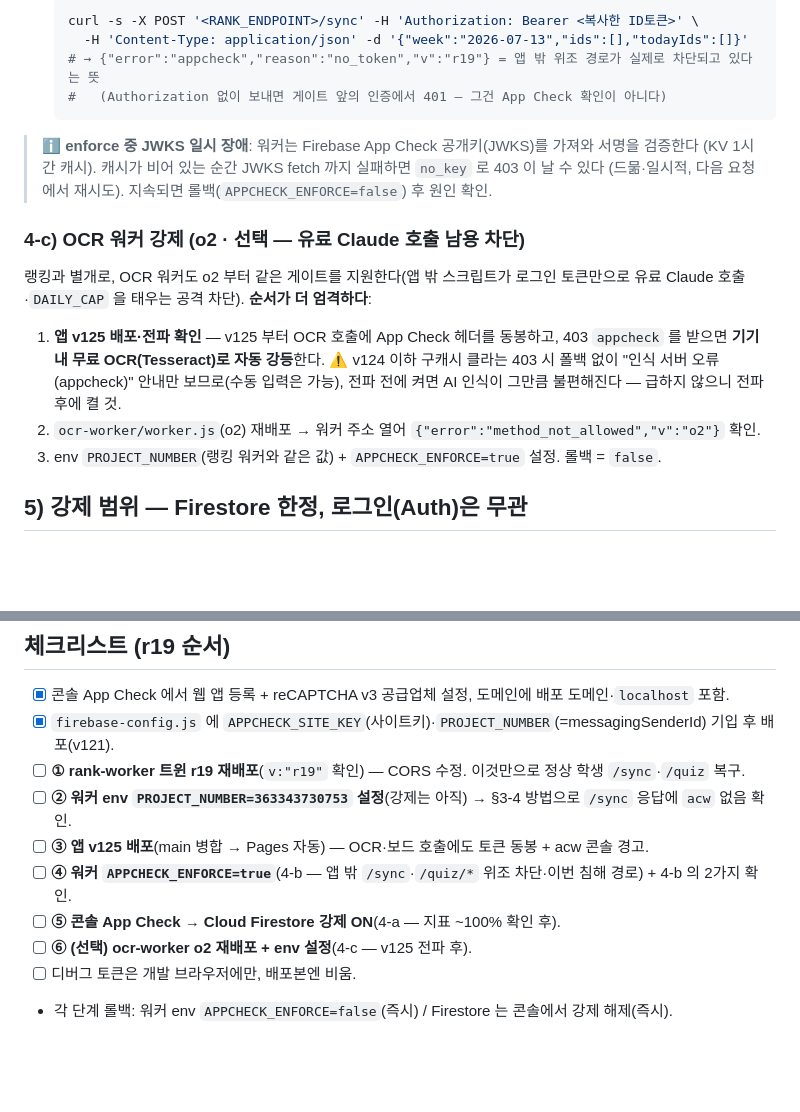
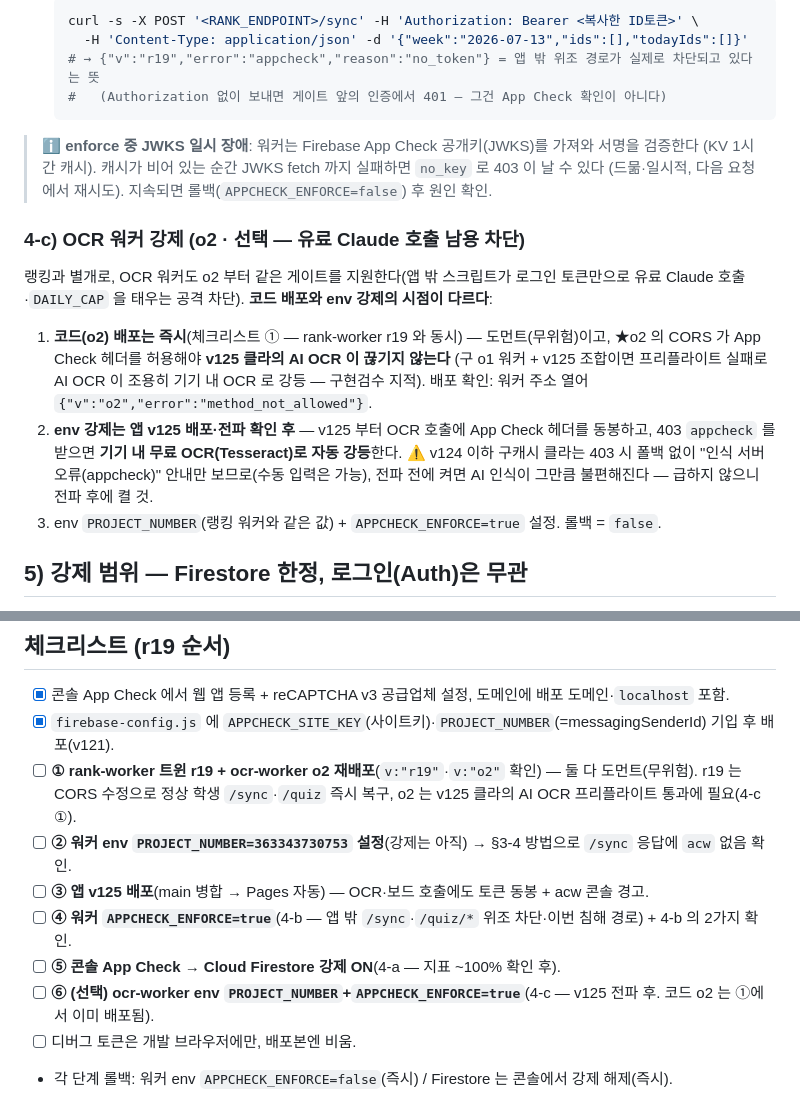
Before and after one commit to ranha0924/wordQuest, a Markdown page: docs/appcheck-setup.md, 2 parts joined by grey strips. Drawn GitHub-style; blank space fills up the shorter version.

Commit message:
구현 독립검수(92/100) 지적 반영: OCR o2 코드 배포를 런북 1단계로 이동
- docs/appcheck-setup.md: o2 코드 배포(도먼트·무위험)를 rank-worker r19와
  동시 단계로 — 구 o1 워커 + v125 클라 조합이면 프리플라이트 실패로
  AI OCR이 조용히 기기 내 OCR로 강등되는 창 제거. ⑥은 env 강제만 잔류.
- §4-b curl 기대 응답 키 순서 정정(v가 첫 키)
- HANDOFF: 구현검수 92 기록 + 런북 순서 동기화

Co-Authored-By: Claude Fable 5 <noreply@anthropic.com>
Claude-Session: https://claude.ai/code/session_012Zv3Kg8N8CrcfRHPLkj1Qj

````diff
--- a/docs/appcheck-setup.md
+++ b/docs/appcheck-setup.md
@@ -143,7 +143,7 @@ Firestore 강제와 **별개**로, 랭킹 워커도 App Check 를 강제하려
    ```bash
    curl -s -X POST '<RANK_ENDPOINT>/sync' -H 'Authorization: Bearer <복사한 ID토큰>' \
      -H 'Content-Type: application/json' -d '{"week":"2026-07-13","ids":[],"todayIds":[]}'
-   # → {"error":"appcheck","reason":"no_token","v":"r19"} = 앱 밖 위조 경로가 실제로 차단되고 있다는 뜻
+   # → {"v":"r19","error":"appcheck","reason":"no_token"} = 앱 밖 위조 경로가 실제로 차단되고 있다는 뜻
    #   (Authorization 없이 보내면 게이트 앞의 인증에서 401 — 그건 App Check 확인이 아니다)
    ```
 
@@ -153,12 +153,15 @@ Firestore 강제와 **별개**로, 랭킹 워커도 App Check 를 강제하려
 
 ### 4-c) OCR 워커 강제 (o2 · 선택 — 유료 Claude 호출 남용 차단)
 랭킹과 별개로, OCR 워커도 o2 부터 같은 게이트를 지원한다(앱 밖 스크립트가 로그인 토큰만으로
-유료 Claude 호출·`DAILY_CAP` 을 태우는 공격 차단). **순서가 더 엄격하다**:
-1. **앱 v125 배포·전파 확인** — v125 부터 OCR 호출에 App Check 헤더를 동봉하고, 403 `appcheck` 를
-   받으면 **기기 내 무료 OCR(Tesseract)로 자동 강등**한다. ⚠️ v124 이하 구캐시 클라는 403 시
-   폴백 없이 "인식 서버 오류(appcheck)" 안내만 보므로(수동 입력은 가능), 전파 전에 켜면 AI 인식이
-   그만큼 불편해진다 — 급하지 않으니 전파 후에 켤 것.
-2. `ocr-worker/worker.js`(o2) 재배포 → 워커 주소 열어 `{"error":"method_not_allowed","v":"o2"}` 확인.
+유료 Claude 호출·`DAILY_CAP` 을 태우는 공격 차단). **코드 배포와 env 강제의 시점이 다르다**:
+1. **코드(o2) 배포는 즉시**(체크리스트 ① — rank-worker r19 와 동시) — 도먼트(무위험)이고,
+   ★o2 의 CORS 가 App Check 헤더를 허용해야 **v125 클라의 AI OCR 이 끊기지 않는다**
+   (구 o1 워커 + v125 조합이면 프리플라이트 실패로 AI OCR 이 조용히 기기 내 OCR 로 강등 —
+   구현검수 지적). 배포 확인: 워커 주소 열어 `{"v":"o2","error":"method_not_allowed"}`.
+2. **env 강제는 앱 v125 배포·전파 확인 후** — v125 부터 OCR 호출에 App Check 헤더를 동봉하고,
+   403 `appcheck` 를 받으면 **기기 내 무료 OCR(Tesseract)로 자동 강등**한다. ⚠️ v124 이하 구캐시
+   클라는 403 시 폴백 없이 "인식 서버 오류(appcheck)" 안내만 보므로(수동 입력은 가능), 전파 전에
+   켜면 AI 인식이 그만큼 불편해진다 — 급하지 않으니 전파 후에 켤 것.
 3. env `PROJECT_NUMBER`(랭킹 워커와 같은 값) + `APPCHECK_ENFORCE=true` 설정. 롤백 = `false`.
 
 ## 5) 강제 범위 — Firestore 한정, 로그인(Auth)은 무관
@@ -187,12 +190,12 @@ Firestore 강제와 **별개**로, 랭킹 워커도 App Check 를 강제하려
 
 - [x] 콘솔 App Check 에서 웹 앱 등록 + reCAPTCHA v3 공급업체 설정, 도메인에 배포 도메인·`localhost` 포함.
 - [x] `firebase-config.js` 에 `APPCHECK_SITE_KEY`(사이트키)·`PROJECT_NUMBER`(=messagingSenderId) 기입 후 배포(v121).
-- [ ] **① rank-worker 트윈 r19 재배포**(`v:"r19"` 확인) — CORS 수정. 이것만으로 정상 학생 `/sync`·`/quiz` 복구.
+- [ ] **① rank-worker 트윈 r19 + ocr-worker o2 재배포**(`v:"r19"`·`v:"o2"` 확인) — 둘 다 도먼트(무위험). r19 는 CORS 수정으로 정상 학생 `/sync`·`/quiz` 즉시 복구, o2 는 v125 클라의 AI OCR 프리플라이트 통과에 필요(4-c ①).
 - [ ] **② 워커 env `PROJECT_NUMBER=363343730753` 설정**(강제는 아직) → §3-4 방법으로 `/sync` 응답에 `acw` 없음 확인.
 - [ ] **③ 앱 v125 배포**(main 병합 → Pages 자동) — OCR·보드 호출에도 토큰 동봉 + acw 콘솔 경고.
 - [ ] **④ 워커 `APPCHECK_ENFORCE=true`**(4-b — 앱 밖 `/sync`·`/quiz/*` 위조 차단·이번 침해 경로) + 4-b 의 2가지 확인.
 - [ ] **⑤ 콘솔 App Check → Cloud Firestore 강제 ON**(4-a — 지표 ~100% 확인 후).
-- [ ] **⑥ (선택) ocr-worker o2 재배포 + env 설정**(4-c — v125 전파 후).
+- [ ] **⑥ (선택) ocr-worker env `PROJECT_NUMBER`+`APPCHECK_ENFORCE=true`**(4-c — v125 전파 후. 코드 o2 는 ①에서 이미 배포됨).
 - [ ] 디버그 토큰은 개발 브라우저에만, 배포본엔 비움.
 - 각 단계 롤백: 워커 env `APPCHECK_ENFORCE=false`(즉시) / Firestore 는 콘솔에서 강제 해제(즉시).
 
````
Also changed, not shown: HANDOFF.md (+1 -1 lines).
